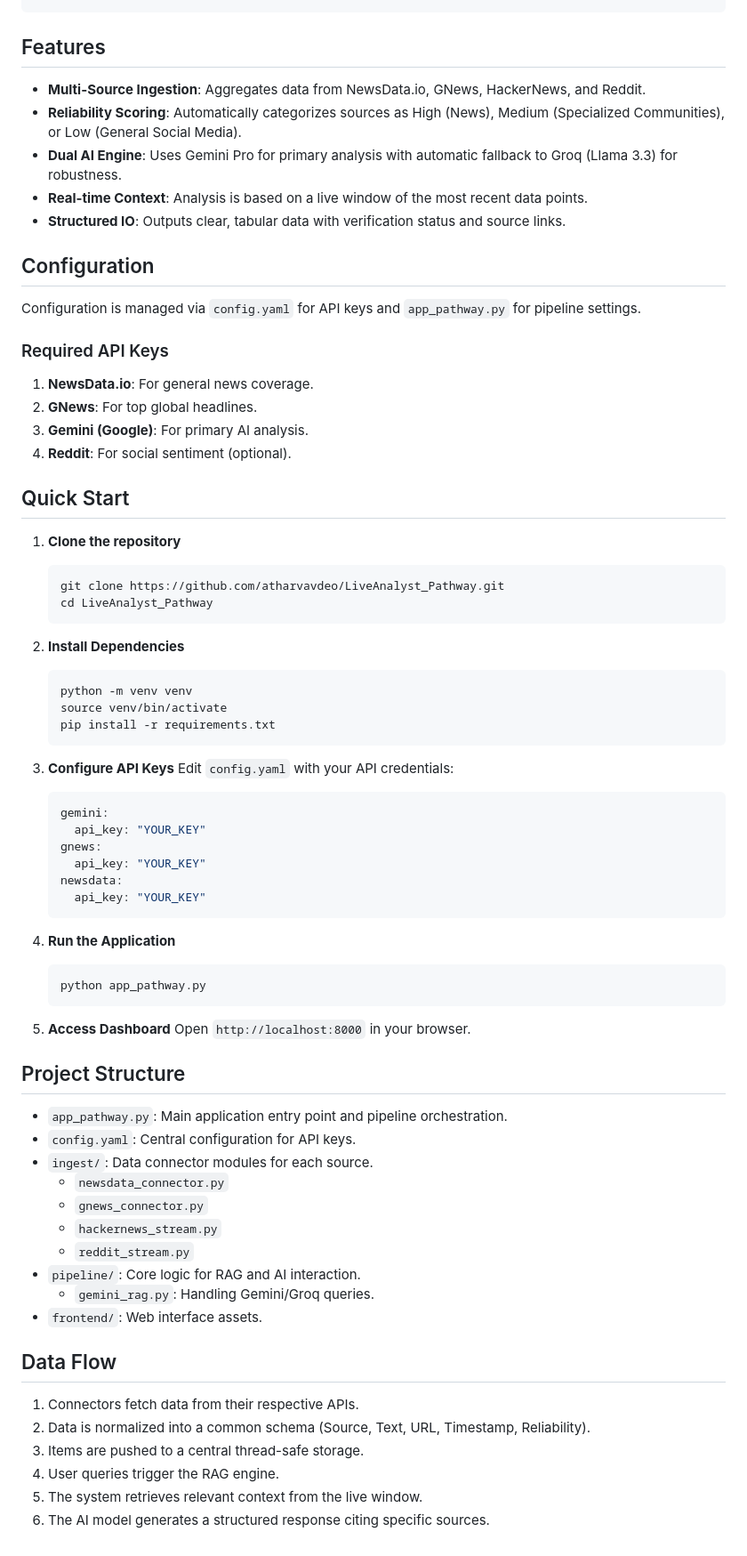
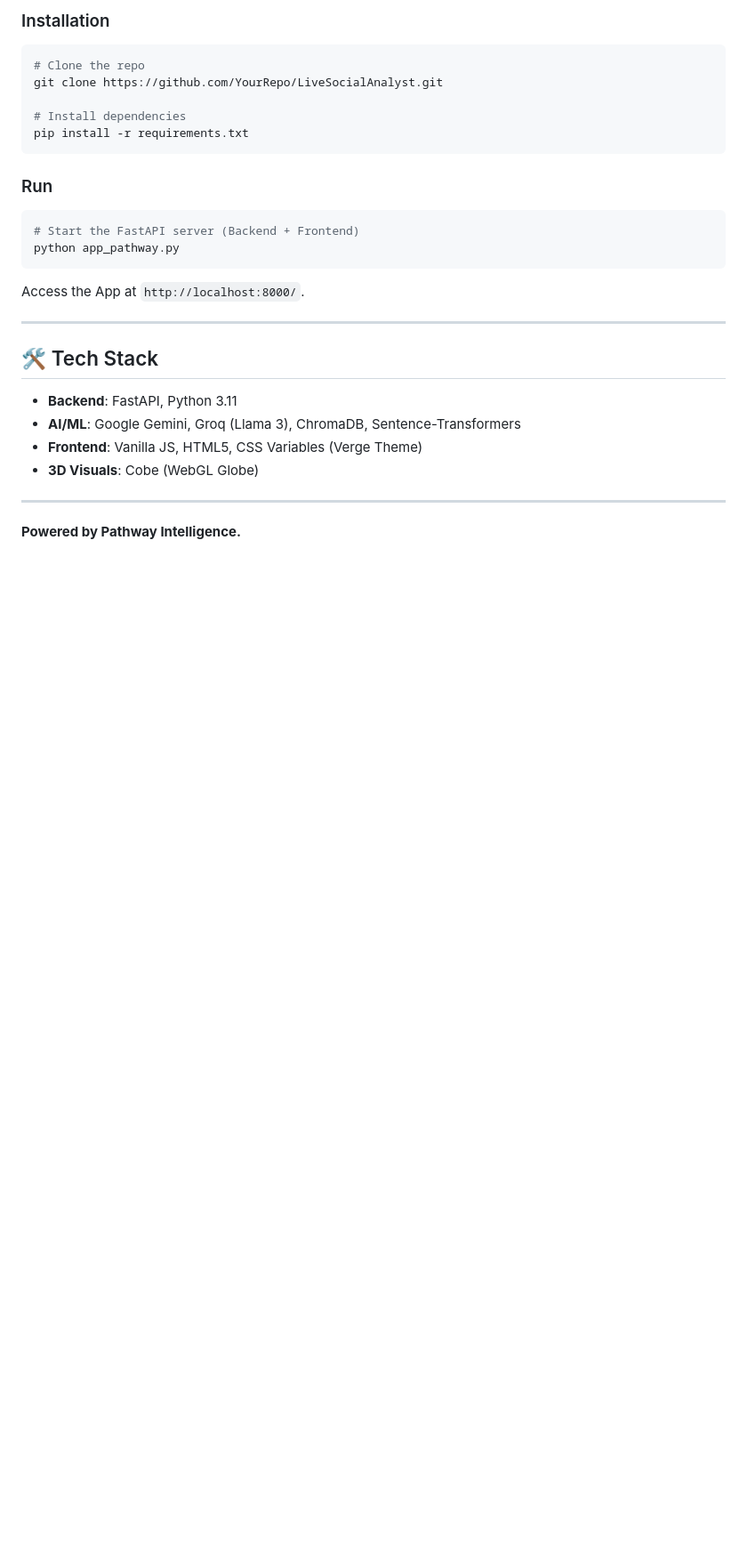
Before and after one commit to atharvavdeo/LiveAnalyst_Pathway, a Markdown page: README.md, the part around one of its changes. Shown at 89% size. GitHub-like rendering; blank space fills up the shorter version.

````diff
--- a/README.md
+++ b/README.md
@@ -45,76 +74,27 @@ This application uses a hybrid architecture combining Pathway's real-time data p
+### Installation
+```bash
+# Clone the repo
+git clone https://github.com/YourRepo/LiveSocialAnalyst.git
+
+# Install dependencies
+pip install -r requirements.txt
 ```
 
-## Features
+### Run
+```bash
+# Start the FastAPI server (Backend + Frontend)
+python app_pathway.py
+```
+Access the App at `http://localhost:8000/`.
 
-- **Multi-Source Ingestion**: Aggregates data from NewsData.io, GNews, HackerNews, and Reddit.
-- **Reliability Scoring**: Automatically categorizes sources as High (News), Medium (Specialized Communities), or Low (General Social Media).
-- **Dual AI Engine**: Uses Gemini Pro for primary analysis with automatic fallback to Groq (Llama 3.3) for robustness.
-- **Real-time Context**: Analysis is based on a live window of the most recent data points.
-- **Structured IO**: Outputs clear, tabular data with verification status and source links.
+---
 
-## Configuration
+## 🛠️ Tech Stack
+- **Backend**: FastAPI, Python 3.11
+- **AI/ML**: Google Gemini, Groq (Llama 3), ChromaDB, Sentence-Transformers
+- **Frontend**: Vanilla JS, HTML5, CSS Variables (Verge Theme)
+- **3D Visuals**: Cobe (WebGL Globe)
 
-Configuration is managed via `config.yaml` for API keys and `app_pathway.py` for pipeline settings.
+---
 
-### Required API Keys
-
-1.  **NewsData.io**: For general news coverage.
-2.  **GNews**: For top global headlines.
-3.  **Gemini (Google)**: For primary AI analysis.
-4.  **Reddit**: For social sentiment (optional).
-
-## Quick Start
-
-1.  **Clone the repository**
-    ```bash
-    git clone https://github.com/atharvavdeo/LiveAnalyst_Pathway.git
-    cd LiveAnalyst_Pathway
-    ```
-
-2.  **Install Dependencies**
-    ```bash
-    python -m venv venv
-    source venv/bin/activate
-    pip install -r requirements.txt
-    ```
-
-3.  **Configure API Keys**
-    Edit `config.yaml` with your API credentials:
-    ```yaml
-    gemini:
-      api_key: "YOUR_KEY"
-    gnews:
-      api_key: "YOUR_KEY"
-    newsdata:
-      api_key: "YOUR_KEY"
-    ```
-
-4.  **Run the Application**
-    ```bash
-    python app_pathway.py
-    ```
-
-5.  **Access Dashboard**
-    Open `http://localhost:8000` in your browser.
-
-## Project Structure
-
-- `app_pathway.py`: Main application entry point and pipeline orchestration.
-- `config.yaml`: Central configuration for API keys.
-- `ingest/`: Data connector modules for each source.
-    - `newsdata_connector.py`
-    - `gnews_connector.py`
-    - `hackernews_stream.py`
-    - `reddit_stream.py`
-- `pipeline/`: Core logic for RAG and AI interaction.
-    - `gemini_rag.py`: Handling Gemini/Groq queries.
-- `frontend/`: Web interface assets.
-
-## Data Flow
-
-1.  Connectors fetch data from their respective APIs.
-2.  Data is normalized into a common schema (Source, Text, URL, Timestamp, Reliability).
-3.  Items are pushed to a central thread-safe storage.
-4.  User queries trigger the RAG engine.
-5.  The system retrieves relevant context from the live window.
-6.  The AI model generates a structured response citing specific sources.
+**Powered by Pathway Intelligence.**
````
Also changed, not shown: other parts of README.md (+68 -39 lines), ARCHITECTURE.md (added, +71 -0 lines), preview_landing.png (added), preview_search.png (added), 9 other files.
